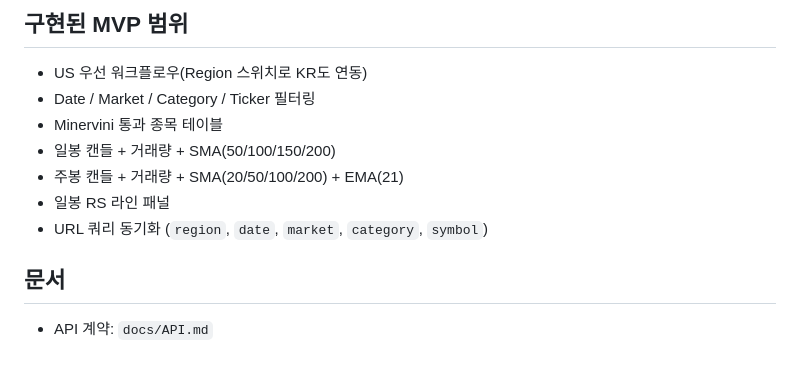
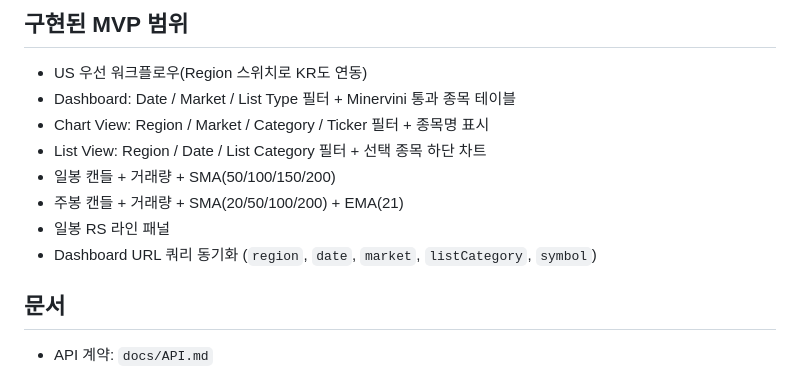
Before and after one commit to itsmehank/DataBatcher, a Markdown page: apps/trading-view-project/README.md, the part around the change. Drawn GitHub-style.

Commit message:
docs(trading-view): 최신 dashboard 흐름과 회귀 체크를 반영한다
Ultraworked with [Sisyphus](https://github.com/code-yeongyu/oh-my-openagent)

Co-authored-by: Sisyphus <clio-agent@sisyphuslabs.ai>

```diff
--- a/apps/trading-view-project/README.md
+++ b/apps/trading-view-project/README.md
@@ -198,12 +198,13 @@ STARTUP_DB_CHECK=true
 ## 구현된 MVP 범위
 
 - US 우선 워크플로우(Region 스위치로 KR도 연동)
-- Date / Market / Category / Ticker 필터링
-- Minervini 통과 종목 테이블
+- Dashboard: Date / Market / List Type 필터 + Minervini 통과 종목 테이블
+- Chart View: Region / Market / Category / Ticker 필터 + 종목명 표시
+- List View: Region / Date / List Category 필터 + 선택 종목 하단 차트
 - 일봉 캔들 + 거래량 + SMA(50/100/150/200)
 - 주봉 캔들 + 거래량 + SMA(20/50/100/200) + EMA(21)
 - 일봉 RS 라인 패널
-- URL 쿼리 동기화 (`region`, `date`, `market`, `category`, `symbol`)
+- Dashboard URL 쿼리 동기화 (`region`, `date`, `market`, `listCategory`, `symbol`)
 
 ## 문서
 
```
Also changed, not shown: 1 other file.
